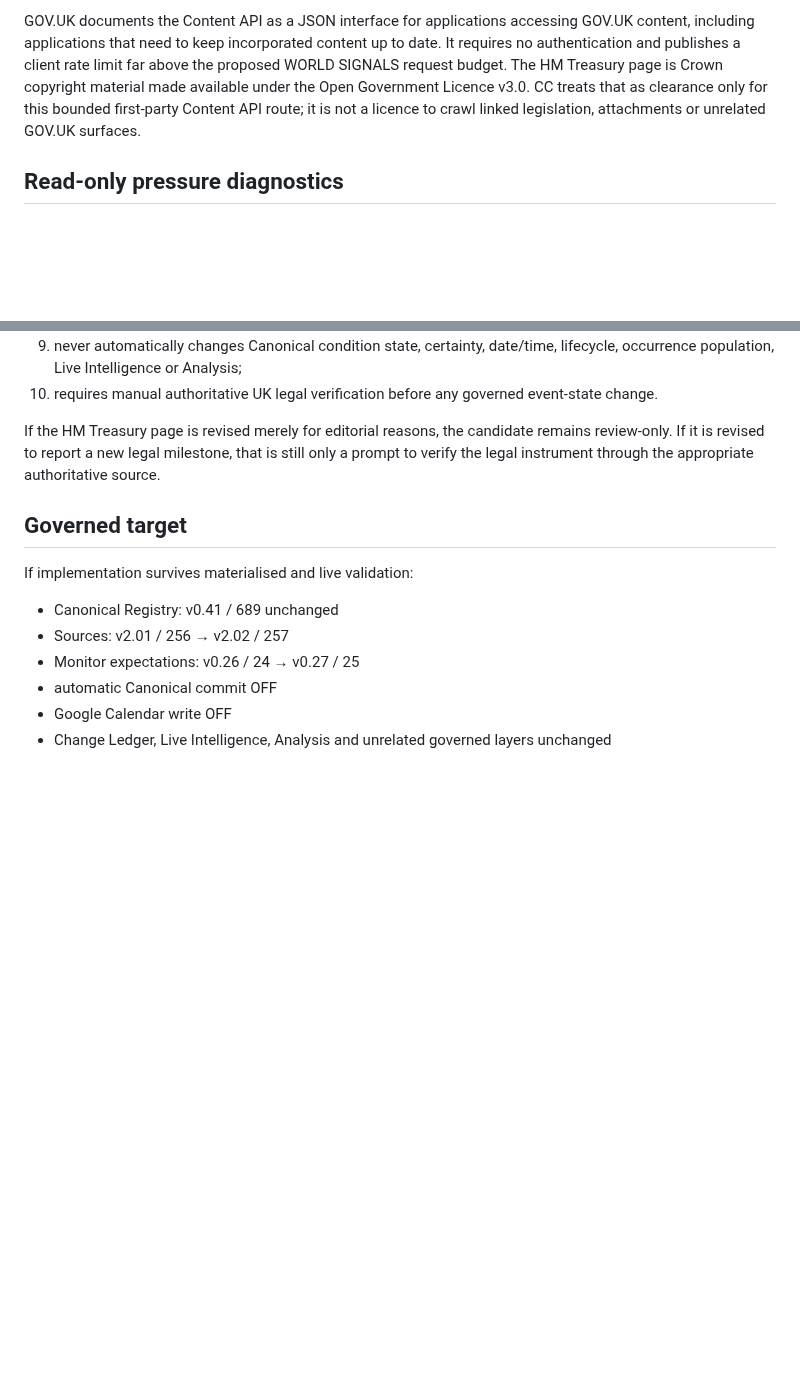
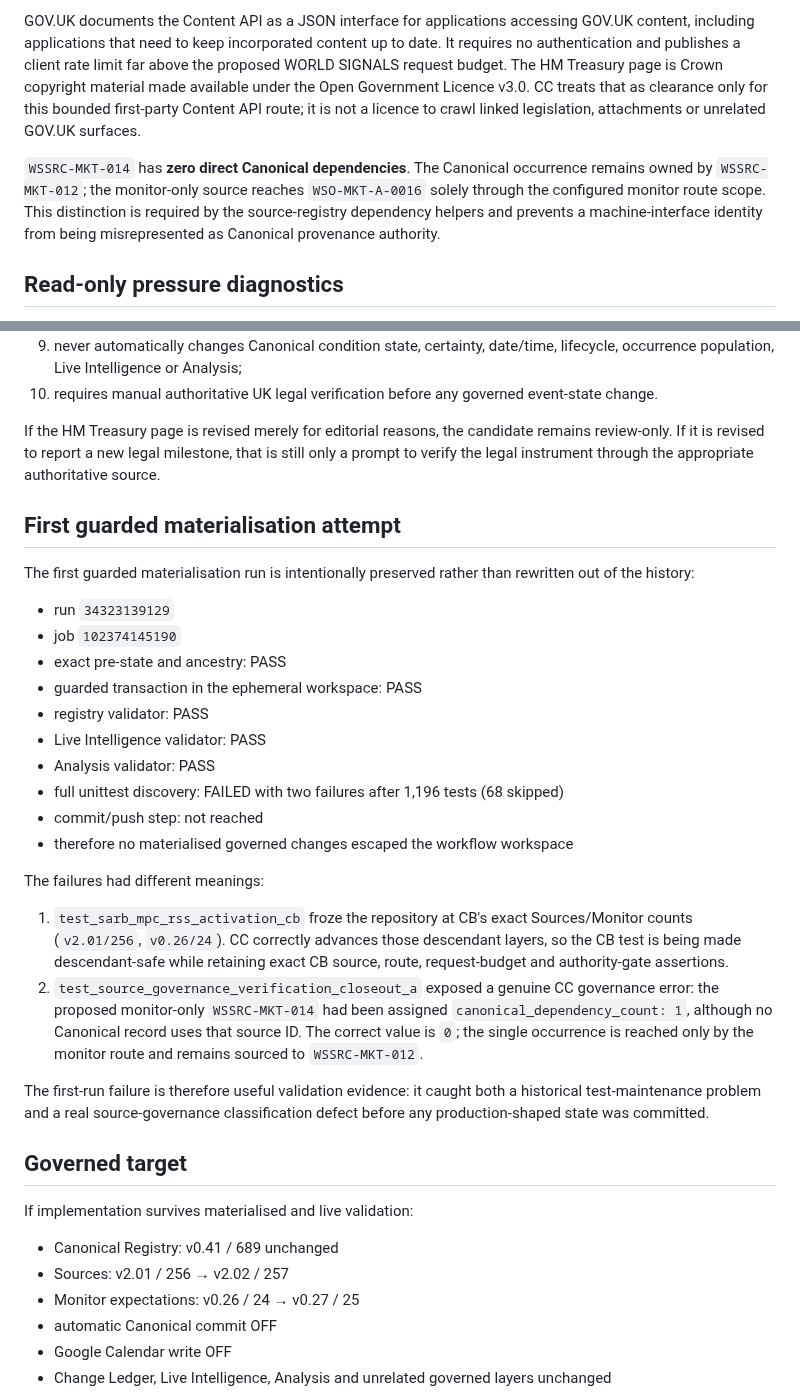
Before and after one commit to MusicOfScience/world-signals, a Markdown page: data/monitor/HMT_T1_CONTENT_API_CC_RESEARCH_v0.1.md, 2 parts joined by grey strips. Rendered like a GitHub page; blank space fills up the shorter version.

Commit message:
CC: preserve materialisation failure and source-dependency correction

```diff
--- a/data/monitor/HMT_T1_CONTENT_API_CC_RESEARCH_v0.1.md
+++ b/data/monitor/HMT_T1_CONTENT_API_CC_RESEARCH_v0.1.md
@@ -29,6 +29,8 @@ CC proposes a separate monitor-only source `WSSRC-MKT-014` for the GOV.UK Conten
 - GOV.UK terms: `https://www.gov.uk/help/terms-conditions`
 
 GOV.UK documents the Content API as a JSON interface for applications accessing GOV.UK content, including applications that need to keep incorporated content up to date. It requires no authentication and publishes a client rate limit far above the proposed WORLD SIGNALS request budget. The HM Treasury page is Crown copyright material made available under the Open Government Licence v3.0. CC treats that as clearance only for this bounded first-party Content API route; it is not a licence to crawl linked legislation, attachments or unrelated GOV.UK surfaces.
+
+`WSSRC-MKT-014` has **zero direct Canonical dependencies**. The Canonical occurrence remains owned by `WSSRC-MKT-012`; the monitor-only source reaches `WSO-MKT-A-0016` solely through the configured monitor route scope. This distinction is required by the source-registry dependency helpers and prevents a machine-interface identity from being misrepresented as Canonical provenance authority.
 
 ## Read-only pressure diagnostics
 
@@ -94,6 +96,28 @@ The monitor therefore:
 
 If the HM Treasury page is revised merely for editorial reasons, the candidate remains review-only. If it is revised to report a new legal milestone, that is still only a prompt to verify the legal instrument through the appropriate authoritative source.
 
+## First guarded materialisation attempt
+
+The first guarded materialisation run is intentionally preserved rather than rewritten out of the history:
+
+- run `34323139129`
+- job `102374145190`
+- exact pre-state and ancestry: PASS
+- guarded transaction in the ephemeral workspace: PASS
+- registry validator: PASS
+- Live Intelligence validator: PASS
+- Analysis validator: PASS
+- full unittest discovery: FAILED with two failures after 1,196 tests (68 skipped)
+- commit/push step: not reached
+- therefore no materialised governed changes escaped the workflow workspace
+
+The failures had different meanings:
+
+1. `test_sarb_mpc_rss_activation_cb` froze the repository at CB's exact Sources/Monitor counts (`v2.01/256`, `v0.26/24`). CC correctly advances those descendant layers, so the CB test is being made descendant-safe while retaining exact CB source, route, request-budget and authority-gate assertions.
+2. `test_source_governance_verification_closeout_a` exposed a genuine CC governance error: the proposed monitor-only `WSSRC-MKT-014` had been assigned `canonical_dependency_count: 1`, although no Canonical record uses that source ID. The correct value is `0`; the single occurrence is reached only by the monitor route and remains sourced to `WSSRC-MKT-012`.
+
+The first-run failure is therefore useful validation evidence: it caught both a historical test-maintenance problem and a real source-governance classification defect before any production-shaped state was committed.
+
 ## Governed target
 
 If implementation survives materialised and live validation:
```
